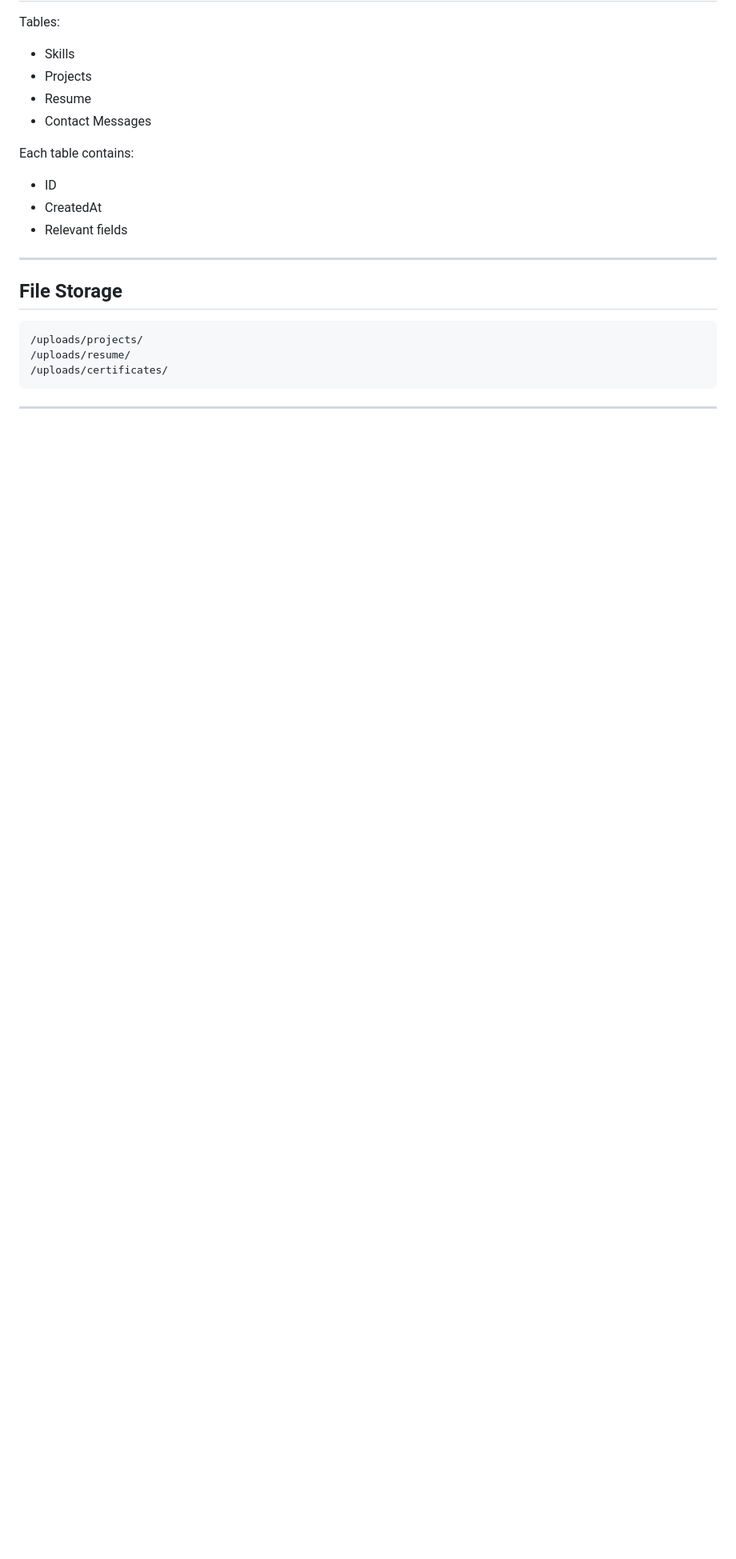
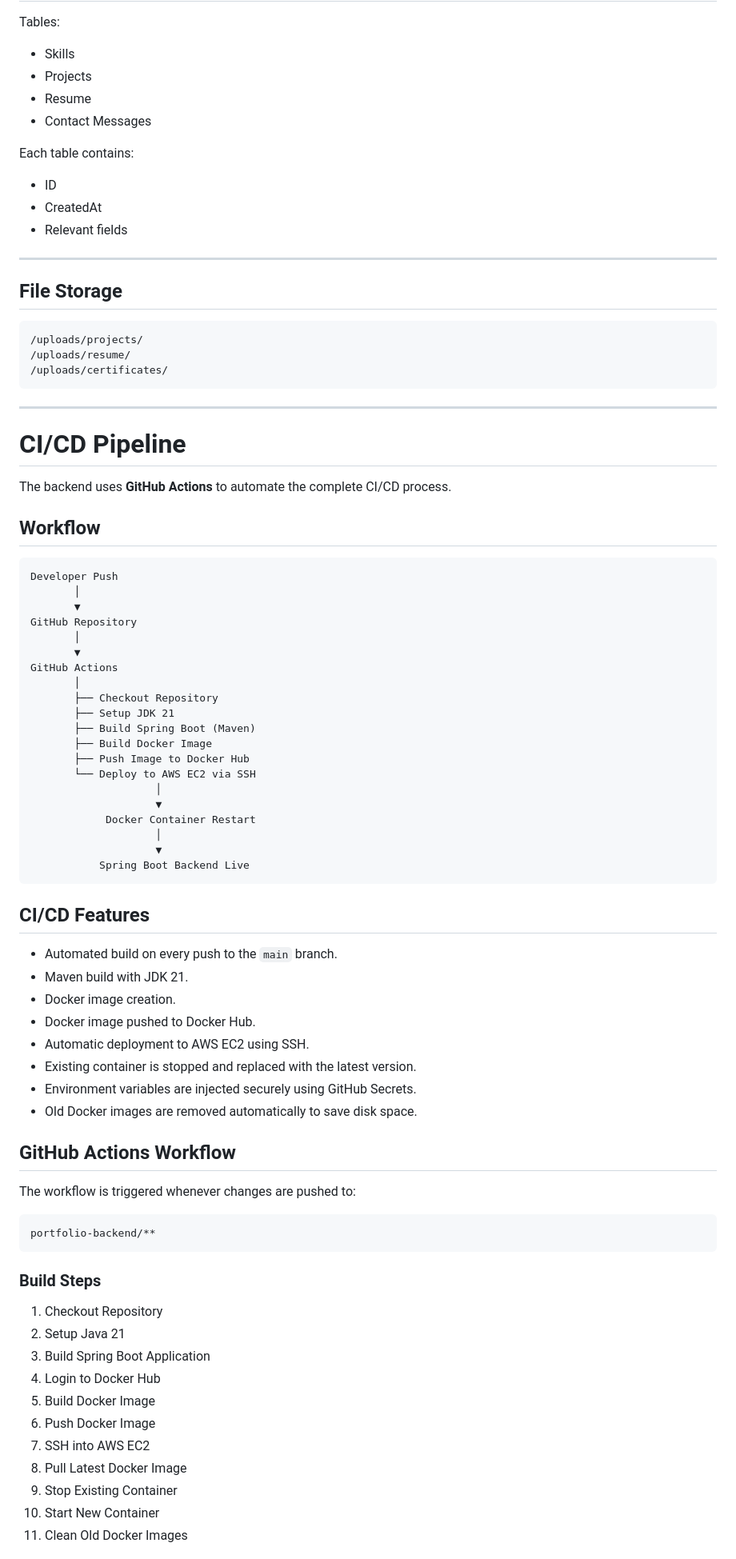
Before and after one commit to Abhi4821/Portfolio_System, a Markdown page: README.md, the part around one of its changes. Shown at 80% size. Drawn GitHub-style; blank space fills up the shorter version.

````diff
--- a/README.md
+++ b/README.md
@@ -385,4 +385,65 @@ Each table contains:
 ```
 
 ---
+# CI/CD Pipeline
 
+The backend uses **GitHub Actions** to automate the complete CI/CD process.
+
+## Workflow
+
+```text
+Developer Push
+       │
+       ▼
+GitHub Repository
+       │
+       ▼
+GitHub Actions
+       │
+       ├── Checkout Repository
+       ├── Setup JDK 21
+       ├── Build Spring Boot (Maven)
+       ├── Build Docker Image
+       ├── Push Image to Docker Hub
+       └── Deploy to AWS EC2 via SSH
+                    │
+                    ▼
+            Docker Container Restart
+                    │
+                    ▼
+           Spring Boot Backend Live
+```
+
+## CI/CD Features
+
+- Automated build on every push to the `main` branch.
+- Maven build with JDK 21.
+- Docker image creation.
+- Docker image pushed to Docker Hub.
+- Automatic deployment to AWS EC2 using SSH.
+- Existing container is stopped and replaced with the latest version.
+- Environment variables are injected securely using GitHub Secrets.
+- Old Docker images are removed automatically to save disk space.
+
+## GitHub Actions Workflow
+
+The workflow is triggered whenever changes are pushed to:
+
+```text
+portfolio-backend/**
+```
+
+### Build Steps
+
+1. Checkout Repository
+2. Setup Java 21
+3. Build Spring Boot Application
+4. Login to Docker Hub
+5. Build Docker Image
+6. Push Docker Image
+7. SSH into AWS EC2
+8. Pull Latest Docker Image
+9. Stop Existing Container
+10. Start New Container
+11. Clean Old Docker Images
+
````
Also changed, not shown: other parts of README.md (+46 -0 lines).
